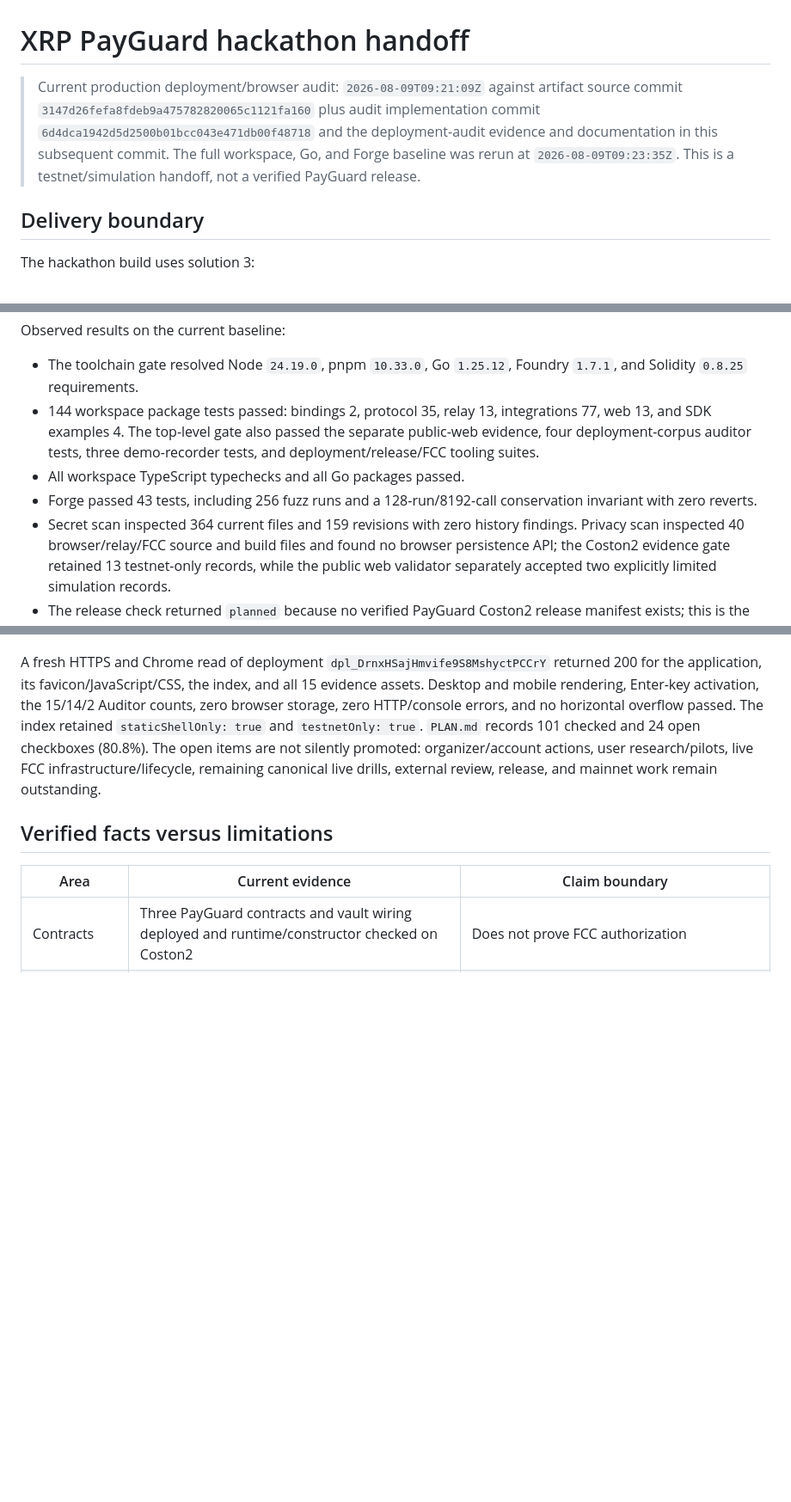
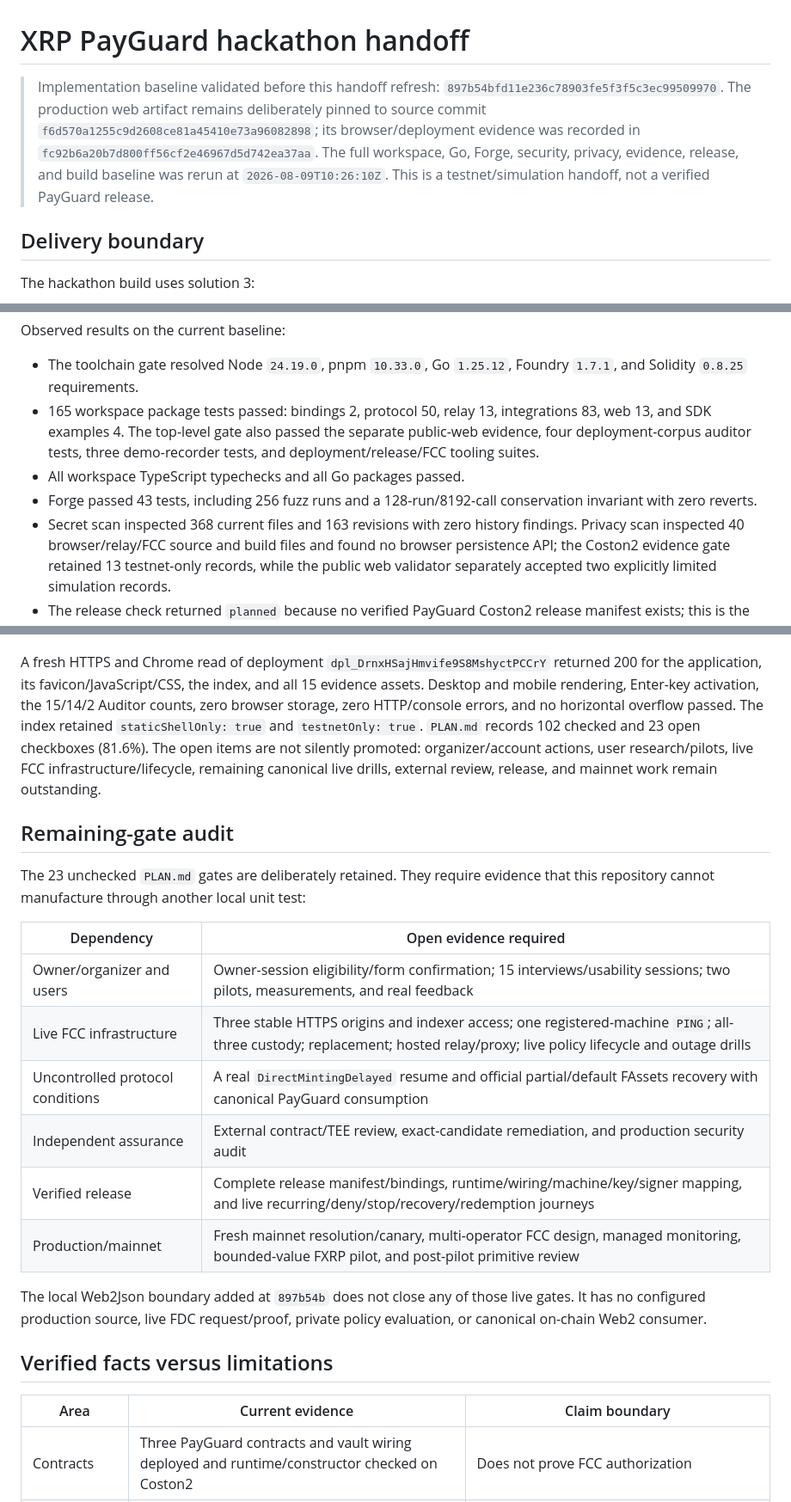
Before and after one commit to minhleeee123/xrp-payguard, a Markdown page: docs/hackathon-handoff.md, 3 parts joined by grey strips. Shown at 86% size. Drawn GitHub-style; blank space fills up the shorter version.

Commit message:
docs: refresh hackathon completion audit

```diff
--- a/docs/hackathon-handoff.md
+++ b/docs/hackathon-handoff.md
@@ -1,12 +1,13 @@
 # XRP PayGuard hackathon handoff
 
-> Current production deployment/browser audit: `2026-08-09T09:21:09Z` against
-> artifact source commit `3147d26fefa8fdeb9a475782820065c1121fa160` plus
-> audit implementation commit `6d4dca1942d5d2500b01bcc043e471db00f48718`
-> and the deployment-audit evidence and documentation in this subsequent
-> commit. The full workspace, Go, and Forge baseline was rerun at
-> `2026-08-09T09:23:35Z`. This is a
-> testnet/simulation handoff, not a verified PayGuard release.
+> Implementation baseline validated before this handoff refresh:
+> `897b54bfd11e236c78903fe5f3f5c3ec99509970`.
+> The production web artifact remains deliberately pinned to source commit
+> `f6d570a1255c9d2608ce81a45410e73a96082898`; its browser/deployment evidence
+> was recorded in `fc92b6a20b7d800ff56cf2e46967d5d742ea37aa`.
+> The full workspace, Go, Forge, security, privacy, evidence, release, and build
+> baseline was rerun at `2026-08-09T10:26:10Z`. This is a testnet/simulation
+> handoff, not a verified PayGuard release.
 
 ## Delivery boundary
 
@@ -85,14 +86,14 @@ Observed results on the current baseline:
 
 - The toolchain gate resolved Node `24.19.0`, pnpm `10.33.0`, Go `1.25.12`,
   Foundry `1.7.1`, and Solidity `0.8.25` requirements.
-- 144 workspace package tests passed: bindings 2, protocol 35, relay 13,
-  integrations 77, web 13, and SDK examples 4. The top-level gate also passed
+- 165 workspace package tests passed: bindings 2, protocol 50, relay 13,
+  integrations 83, web 13, and SDK examples 4. The top-level gate also passed
   the separate public-web evidence, four deployment-corpus auditor tests,
   three demo-recorder tests, and deployment/release/FCC tooling suites.
 - All workspace TypeScript typechecks and all Go packages passed.
 - Forge passed 43 tests, including 256 fuzz runs and a 128-run/8192-call
   conservation invariant with zero reverts.
-- Secret scan inspected 364 current files and 159 revisions with zero history
+- Secret scan inspected 368 current files and 163 revisions with zero history
   findings. Privacy scan inspected 40
   browser/relay/FCC source and build files and found no browser persistence API;
   the Coston2 evidence gate retained 13 testnet-only records, while the public
@@ -144,11 +145,30 @@ favicon/JavaScript/CSS, the index, and all 15 evidence assets. Desktop and
 mobile rendering, Enter-key activation, the 15/14/2 Auditor counts, zero
 browser storage, zero HTTP/console errors, and no horizontal overflow passed.
 The index retained `staticShellOnly: true` and `testnetOnly: true`. `PLAN.md`
-records 101 checked and 24 open checkboxes (80.8%). The open items are not
+records 102 checked and 23 open checkboxes (81.6%). The open items are not
 silently promoted:
 organizer/account actions, user research/pilots, live FCC
 infrastructure/lifecycle, remaining canonical live drills, external review,
 release, and mainnet work remain outstanding.
+
+## Remaining-gate audit
+
+The 23 unchecked `PLAN.md` gates are deliberately retained. They require
+evidence that this repository cannot manufacture through another local unit
+test:
+
+| Dependency | Open evidence required |
+| --- | --- |
+| Owner/organizer and users | Owner-session eligibility/form confirmation; 15 interviews/usability sessions; two pilots, measurements, and real feedback |
+| Live FCC infrastructure | Three stable HTTPS origins and indexer access; one registered-machine `PING`; all-three custody; replacement; hosted relay/proxy; live policy lifecycle and outage drills |
+| Uncontrolled protocol conditions | A real `DirectMintingDelayed` resume and official partial/default FAssets recovery with canonical PayGuard consumption |
+| Independent assurance | External contract/TEE review, exact-candidate remediation, and production security audit |
+| Verified release | Complete release manifest/bindings, runtime/wiring/machine/key/signer mapping, and live recurring/deny/stop/recovery/redemption journeys |
+| Production/mainnet | Fresh mainnet resolution/canary, multi-operator FCC design, managed monitoring, bounded-value FXRP pilot, and post-pilot primitive review |
+
+The local Web2Json boundary added at `897b54b` does not close any of those live
+gates. It has no configured production source, live FDC request/proof, private
+policy evaluation, or canonical on-chain Web2 consumer.
 
 ## Verified facts versus limitations
 
```
Also changed, not shown: other parts of docs/hackathon-handoff.md (+5 -0 lines), docs/submission-draft.md (+12 -3 lines).
